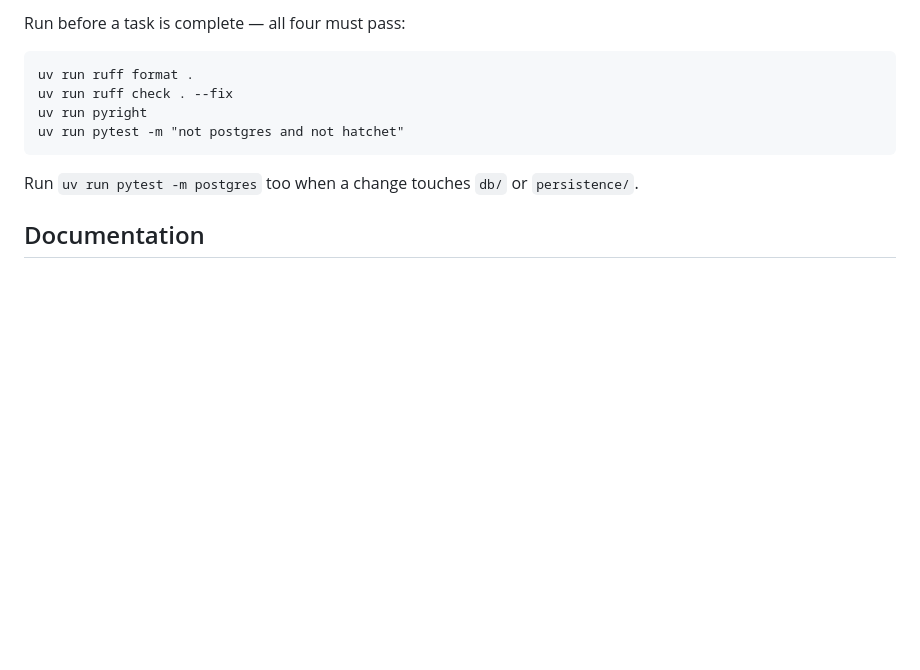
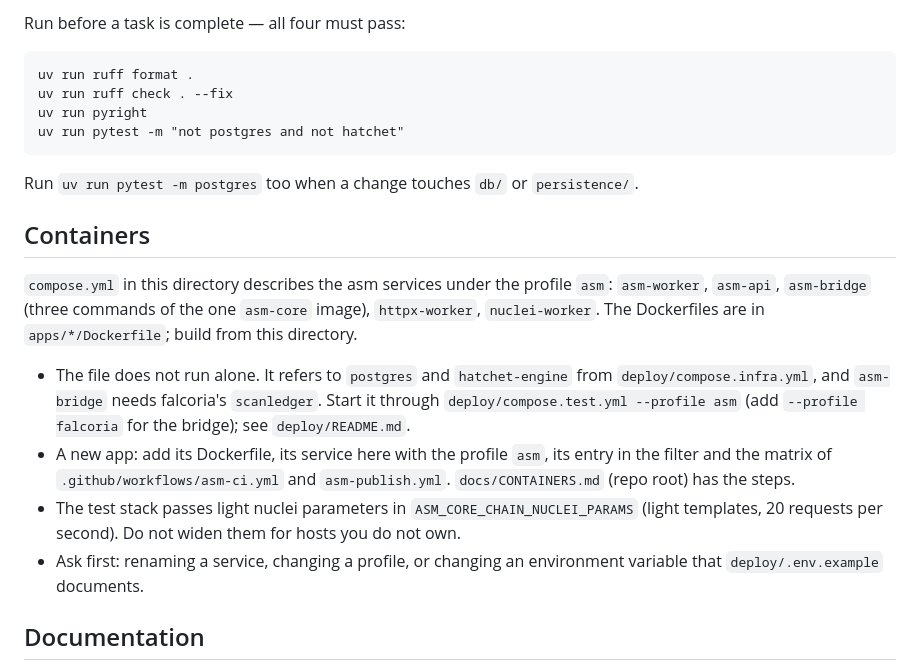
Before and after one commit to 2S1one/falcoria-hatchet, a Markdown page: asm/AGENTS.md, the part around the change. GitHub-like rendering; blank space fills up the shorter version.

Commit message:
Describe the compose files in the falcoria and asm AGENTS.md

```diff
--- a/asm/AGENTS.md
+++ b/asm/AGENTS.md
@@ -99,6 +99,24 @@ uv run pytest -m "not postgres and not hatchet"
 
 Run `uv run pytest -m postgres` too when a change touches `db/` or `persistence/`.
 
+## Containers
+
+`compose.yml` in this directory describes the asm services under the profile `asm`: `asm-worker`,
+`asm-api`, `asm-bridge` (three commands of the one `asm-core` image), `httpx-worker`,
+`nuclei-worker`. The Dockerfiles are in `apps/*/Dockerfile`; build from this directory.
+
+- The file does not run alone. It refers to `postgres` and `hatchet-engine` from
+  `deploy/compose.infra.yml`, and `asm-bridge` needs falcoria's `scanledger`. Start it through
+  `deploy/compose.test.yml --profile asm` (add `--profile falcoria` for the bridge); see
+  `deploy/README.md`.
+- A new app: add its Dockerfile, its service here with the profile `asm`, its entry in the filter
+  and the matrix of `.github/workflows/asm-ci.yml` and `asm-publish.yml`. `docs/CONTAINERS.md`
+  (repo root) has the steps.
+- The test stack passes light nuclei parameters in `ASM_CORE_CHAIN_NUCLEI_PARAMS` (light templates,
+  20 requests per second). Do not widen them for hosts you do not own.
+- Ask first: renaming a service, changing a profile, or changing an environment variable that
+  `deploy/.env.example` documents.
+
 ## Documentation
 
 `docs/` is a generated navigation map for agents (and humans): one master index
```
Also changed, not shown: falcoria/AGENTS.md (+15 -0 lines).
